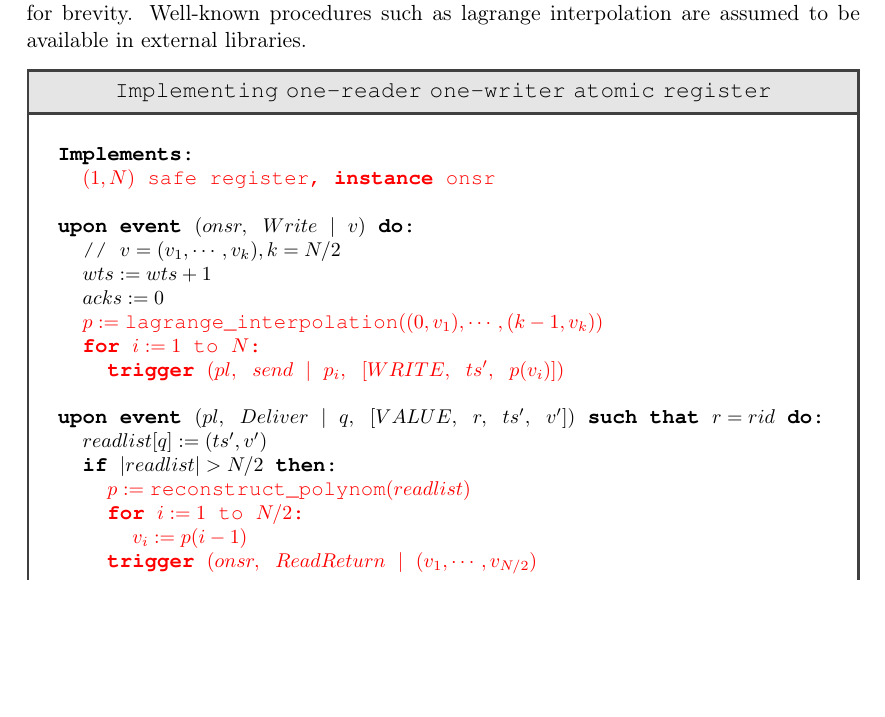
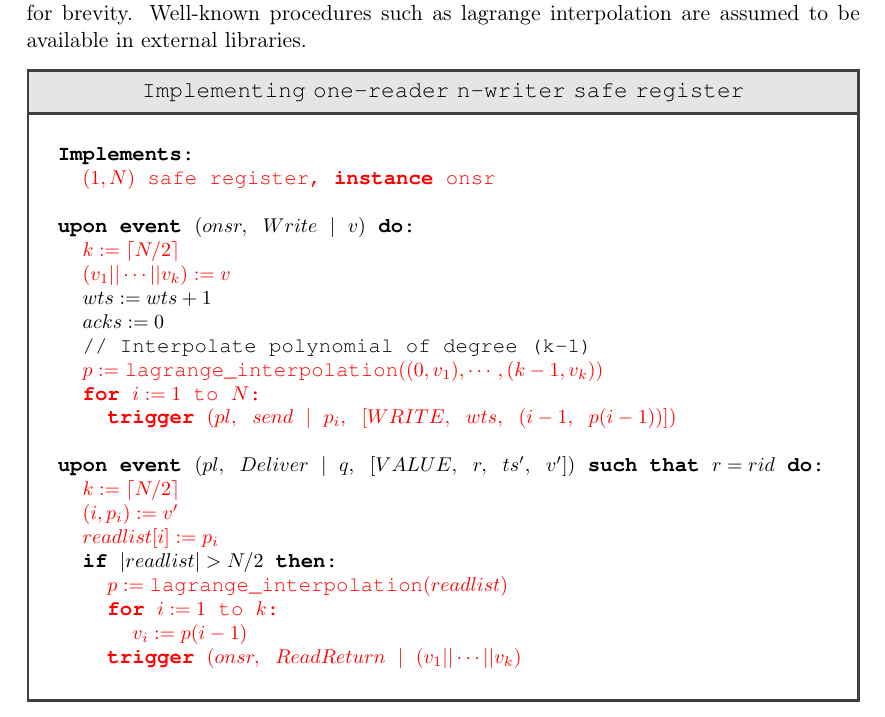
Before and after one commit to Lavode/41102-distributed-algorithms, a LaTeX thesis (exercises/series_6/series.tex): part of page 4 of 4 before the commit and part of page 4 of 5 after it, cut so that both start at the same text, the shorter picture padded with empty space. Compiled offline with pdfLaTeX.

Commit message:
Series 6: Finalize.

```diff
--- a/exercises/series_6/series.tex
+++ b/exercises/series_6/series.tex
@@ -247,26 +247,30 @@ registers. Changes to existing event handler are in \textcolor{red}{red}, with
 unchanged event handlers left out for brevity. Well-known procedures such as
 lagrange interpolation are assumed to be available in external libraries.
 
-\begin{library}{Implementing one-reader one-writer atomic register}
+\begin{library}{Implementing one-reader n-writer safe register}
   \begin{lstlisting}[mathescape=true,autogobble=true,breaklines=true,escapeinside={<@}{@>},basicstyle=\small]
     <@\textbf{Implements}@>:
       <@\textcolor{red}{$(1, N)$ safe register, \textbf{instance} onsr}@>
 
     <@\textbf{upon event}@> $(onsr,\ Write\ |\ v)$ <@\textbf{do}@>:
-      // $v = (v_1, \cdots, v_k), k = N/2$
+      <@\textcolor{red}{$k := \ceil{N/2}$}@>
+      <@\textcolor{red}{$(v_1 || \cdots || v_k) := v$}@>
       $wts := wts + 1$
       $acks := 0$
+      // Interpolate polynomial of degree (k-1)
       <@\textcolor{red}{$p := \text{lagrange\_interpolation}((0, v_1), \cdots, (k - 1, v_k))$}@>
       <@\textcolor{red}{\textbf{for} $i := 1$ to $N$:}@>
-	<@\textcolor{red}{\textbf{trigger} $(pl,\ send\ |\ p_i,\ [WRITE,\ ts',\ p(v_i)])$}@>
+	<@\textcolor{red}{\textbf{trigger} $(pl,\ send\ |\ p_i,\ [WRITE,\ wts,\ (i - 1,\ p(i - 1))])$}@>
 
     <@\textbf{upon event}@> $(pl,\ Deliver\ |\ q,\ [VALUE,\ r,\ ts',\ v'])$ <@\textbf{such that}@> $r = rid$ <@\textbf{do}@>:
-      $readlist[q] := (ts', v')$
+      <@\textcolor{red}{$k := \ceil{N/2}$}@>
+      <@\textcolor{red}{$(i, p_i) := v'$}@>
+      <@\textcolor{red}{$readlist[i] := p_i$}@>
       <@\textbf{if}@> $\abs{readlist} > N/2$ <@\textbf{then}@>:
-	<@\textcolor{red}{$p := \text{reconstruct\_polynom}(readlist)$}@>
-        <@\textcolor{red}{\textbf{for} $i := 1$ to $N/2$:}@>
+	<@\textcolor{red}{$p := \text{lagrange\_interpolation}(readlist)$}@>
+        <@\textcolor{red}{\textbf{for} $i := 1$ to $k$:}@>
 	  <@\textcolor{red}{$v_i := p(i- 1)$}@>
-	<@\textcolor{red}{\textbf{trigger} $(onsr,\ ReadReturn\ |\ (v_1, \cdots, v_{N/2})$}@>
+	<@\textcolor{red}{\textbf{trigger} $(onsr,\ ReadReturn\ |\ (v_1 || \cdots || v_{k})$}@>
   \end{lstlisting}
 \end{library}
 
```
